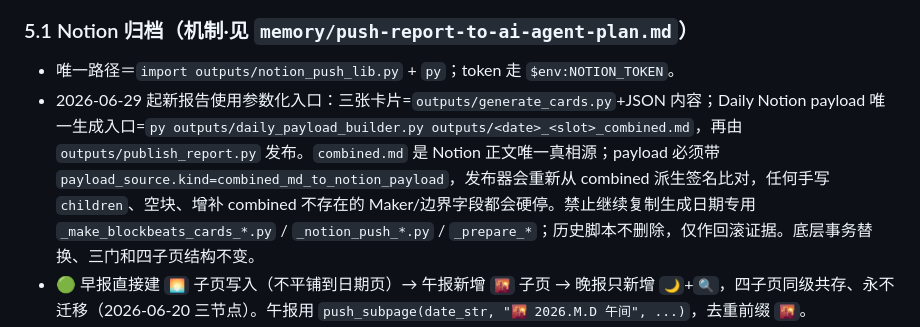
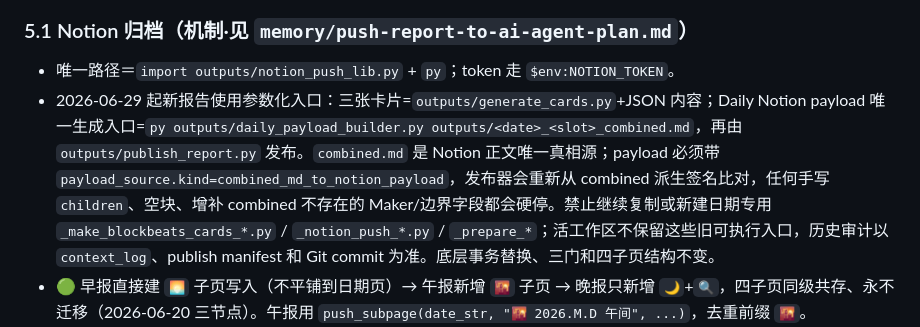
Before and after one commit to gavinaka/maker-trading-agent, a Markdown page: sessions/日报SOP.md, the part around the change. GitHub-like rendering.

```diff
--- a/sessions/日报SOP.md
+++ b/sessions/日报SOP.md
@@ -175,7 +175,7 @@
 
 ### 5.1 Notion 归档（机制·见 `memory/push-report-to-ai-agent-plan.md`）
 - 唯一路径＝`import outputs/notion_push_lib.py` + `py`；token 走 `$env:NOTION_TOKEN`。
-- 2026-06-29 起新报告使用参数化入口：三张卡片=`outputs/generate_cards.py`+JSON 内容；Daily Notion payload 唯一生成入口=`py outputs/daily_payload_builder.py outputs/<date>_<slot>_combined.md`，再由 `outputs/publish_report.py` 发布。`combined.md` 是 Notion 正文唯一真相源；payload 必须带 `payload_source.kind=combined_md_to_notion_payload`，发布器会重新从 combined 派生签名比对，任何手写 `children`、空块、增补 combined 不存在的 Maker/边界字段都会硬停。禁止继续复制生成日期专用 `_make_blockbeats_cards_*.py` / `_notion_push_*.py` / `_prepare_*`；历史脚本不删除，仅作回滚证据。底层事务替换、三门和四子页结构不变。
+- 2026-06-29 起新报告使用参数化入口：三张卡片=`outputs/generate_cards.py`+JSON 内容；Daily Notion payload 唯一生成入口=`py outputs/daily_payload_builder.py outputs/<date>_<slot>_combined.md`，再由 `outputs/publish_report.py` 发布。`combined.md` 是 Notion 正文唯一真相源；payload 必须带 `payload_source.kind=combined_md_to_notion_payload`，发布器会重新从 combined 派生签名比对，任何手写 `children`、空块、增补 combined 不存在的 Maker/边界字段都会硬停。禁止继续复制或新建日期专用 `_make_blockbeats_cards_*.py` / `_notion_push_*.py` / `_prepare_*`；活工作区不保留这些旧可执行入口，历史审计以 `context_log`、publish manifest 和 Git commit 为准。底层事务替换、三门和四子页结构不变。
 - 🟢 早报直接建 `🌅` 子页写入（不平铺到日期页）→ 午报新增 `🌇` 子页 → 晚报只新增 `🌙`+`🔍`，四子页同级共存、永不迁移（2026-06-20 三节点）。午报用 `push_subpage(date_str, "🌇 2026.M.D 午间", ...)`，去重前缀 `🌇`。
 - 🟥 正文发布结构＝字段含义/块序/快讯卡/配色机械门通过；旧 Word/冻结金标版式只要求接近 100%（见 `memory/basemian-needs-news-cards.md`）：早报/午报对早间骨架、晚报对晚间骨架；「基本面」后 3 张快讯卡；块型与逐 run 配色沿用既定唯一规则。2026-07-05 起参数化发布必须在写入 Notion 前套 `daily-gold-run-colors-v1`：标签默认色；基本面括号内理由整段 yellow，只有独立的「价格已兑现/价格已部分兑现」短语 green；日线/小时级别的关键技术判断句（如重新站上/跌破 SMA、趋势线压制）单独上色；趋势确认整段结论按主方向上色；支撑/压力/止盈/止损/策略/注意事项按 6/2 手写金标 run 级分布上色；禁止把整段 heading 或 Maker 行粗暴染成同一种颜色。
 - 🟥🟥 **同名页事务式替换（2026-06-27 根因修复）**：统一调用 `replace_page_transactional(...)`，严格按「snapshot 全部旧页 → 唯一 staging 标题建新页 → 上传三图 → `verify_published` → 改最终标题 → frozen verifier → 归档全部旧页 → 同前缀唯一存活检查」执行。**禁止先归档旧页再 create_page**。准备阶段失败只回滚 staging 页并保留旧页；提交阶段清旧失败则保留已验证新页并硬停，宁可短暂重复、不可全失。
```
Also changed, not shown: memory/push-report-to-ai-agent-plan.md (+2 -2 lines).
